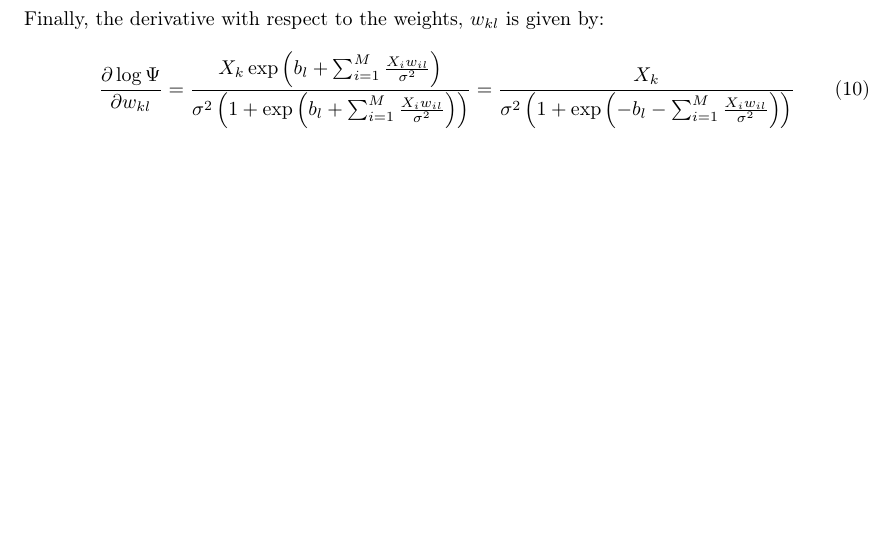
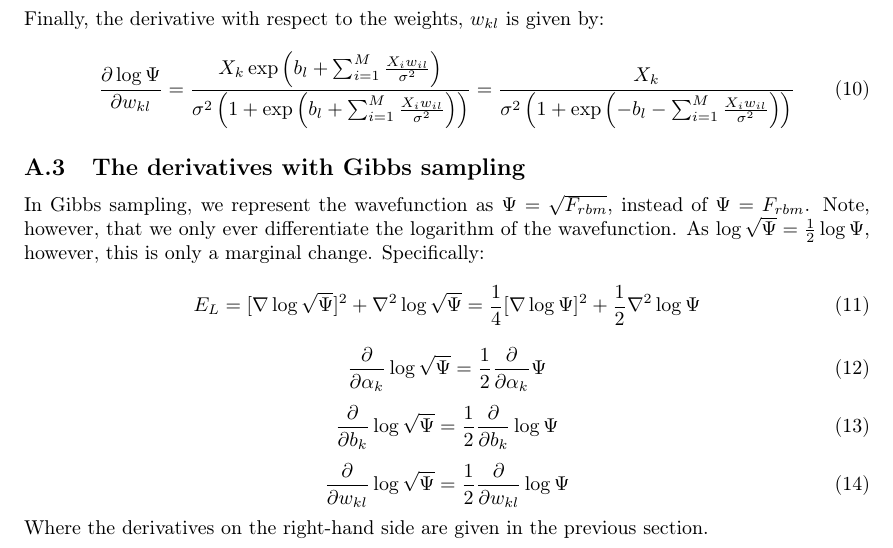
Before and after one commit to dulte/CompPhys2, a LaTeX paper (Project2/Report/Project2.tex): part of page 5 of 5, cut so that both start at the same text, the shorter picture padded with empty space. Compiled offline with pdfLaTeX.

Commit message:
Begun work on tex

```diff
--- a/Project2/Report/Project2.tex
+++ b/Project2/Report/Project2.tex
@@ -131,5 +131,20 @@
 	\begin{equation}
 	\frac{\partial \log \Psi}{\partial w_{kl}}=\frac{X_k\exp\left(b_l+\sum_{i=1}^M \frac{X_iw_{il}}{\sigma^2}\right)}{\sigma^2\left(1+\exp \left( b_l + \sum_{i=1}^M \frac{X_iw_{il}}{\sigma^2}\right)\right)}=\frac{X_k}{\sigma^2\left(1+\exp \left(-b_l-\sum_{i=1}^M \frac{X_iw_{il}}{\sigma^2}\right)\right)}
 	\end{equation}
+	\subsection{The derivatives with Gibbs sampling}
+	In Gibbs sampling, we represent the wavefunction as $\Psi=\sqrt{F_{rbm}}$, instead of $\Psi=F_{rbm}$. Note, however, that we only ever differentiate the logarithm of the wavefunction. As $\log \sqrt{\Psi}=\frac{1}{2}\log \Psi$, however, this is only a marginal change. Specifically:
+	\begin{equation}
+	E_L=[\nabla \log \sqrt{\Psi}]^2 + \nabla^2 \log \sqrt{\Psi} =\frac{1}{4}[\nabla \log \Psi]^2 +\frac{1}{2}\nabla^2 \log \Psi
+	\end{equation}
+	\begin{equation}
+	\frac{\partial }{\partial \alpha_k}\log \sqrt{\Psi}=\frac{1}{2}\frac{\partial }{\partial \alpha_k}\Psi
+	\end{equation}
+	\begin{equation}
+	\frac{\partial }{\partial b_k}\log \sqrt{\Psi}=\frac{1}{2}\frac{\partial }{\partial b_k}\log \Psi
+	\end{equation}
+	\begin{equation}
+	\frac{\partial}{\partial w_{kl}}\log \sqrt{\Psi}=\frac{1}{2}\frac{\partial}{\partial w_{kl}}\log \Psi
+	\end{equation}
+	Where the derivatives on the right-hand side are given in the previous section.
 	\end{appendices}
 \end{document}
```
Also changed, not shown: Project2/Report/Project2.pdf.
